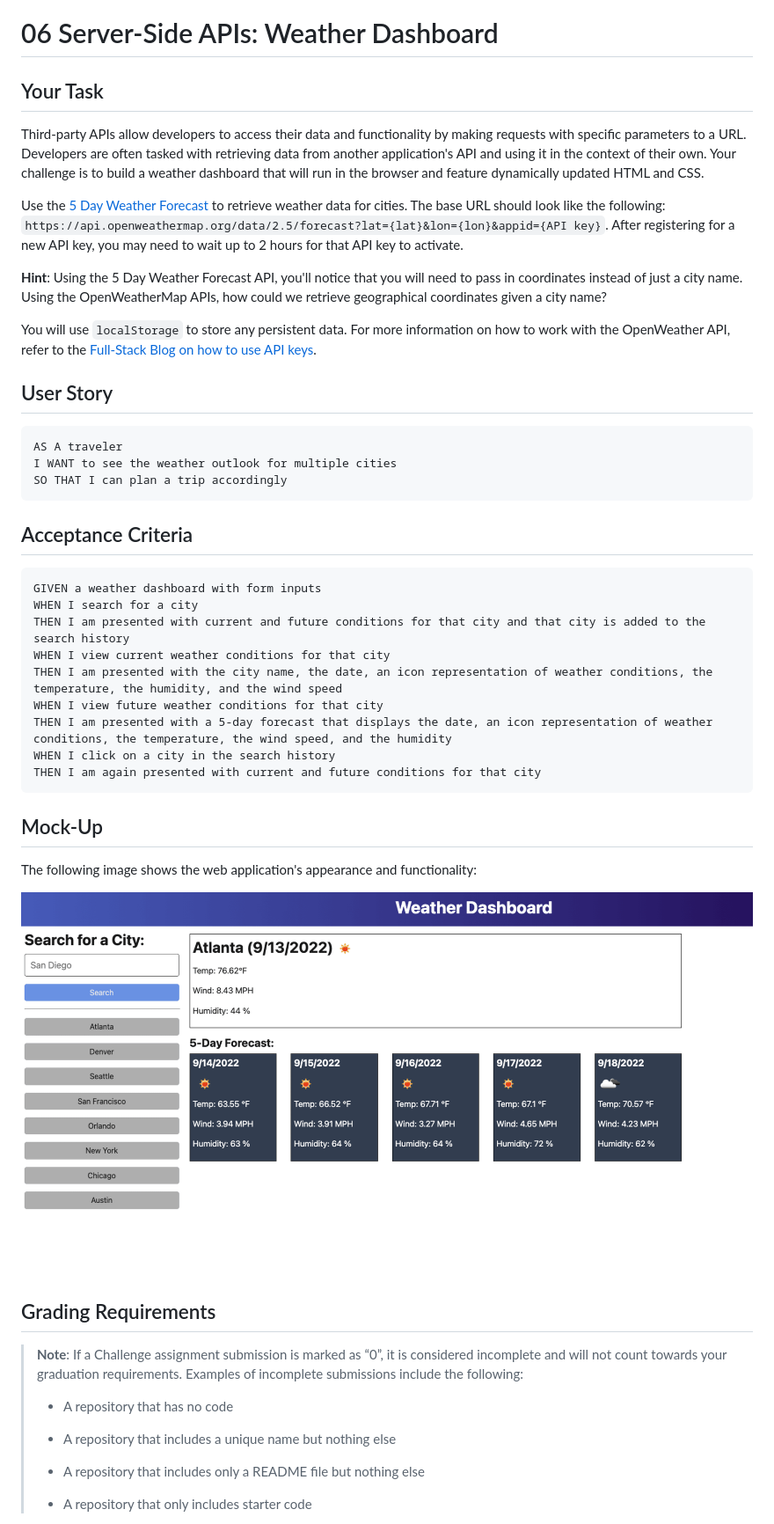
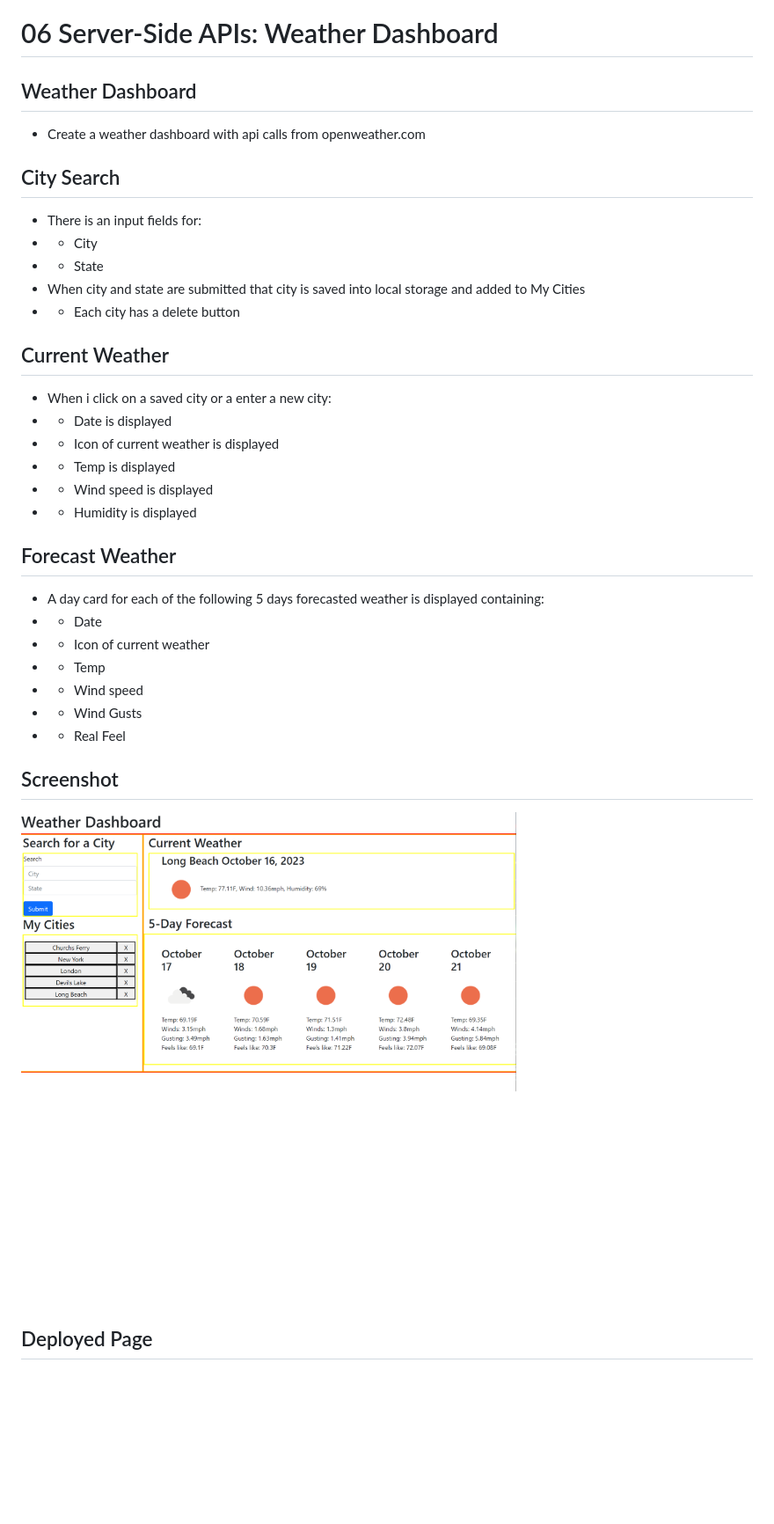
Before and after one commit to napoleondd86/weather-dashboard, a Markdown page: README.md, the part around the change printed below. Shown: that part at 88% size. GitHub-like rendering; pictures changed too: assets/images/screenshot-weather-dashboard.png (added); blank space fills up the shorter version.

Commit message:
Finished README.MD file

````diff
--- a/README.md
+++ b/README.md
@@ -1,52 +1,39 @@
 # 06 Server-Side APIs: Weather Dashboard
 
-## Your Task
+## Weather Dashboard
 
-Third-party APIs allow developers to access their data and functionality by making requests with specific parameters to a URL. Developers are often tasked with retrieving data from another application's API and using it in the context of their own. Your challenge is to build a weather dashboard that will run in the browser and feature dynamically updated HTML and CSS.
+* Create a weather dashboard with api calls from openweather.com
 
-Use the [5 Day Weather Forecast](https://openweathermap.org/forecast5) to retrieve weather data for cities. The base URL should look like the following: `https://api.openweathermap.org/data/2.5/forecast?lat={lat}&lon={lon}&appid={API key}`. After registering for a new API key, you may need to wait up to 2 hours for that API key to activate.
+## City Search
 
-**Hint**: Using the 5 Day Weather Forecast API, you'll notice that you will need to pass in coordinates instead of just a city name. Using the OpenWeatherMap APIs, how could we retrieve geographical coordinates given a city name?
+* There is an input fields for:
+* * City
+* * State
+* When city and state are submitted that city is saved into local storage and added to My Cities
+* * Each city has a delete button
 
-You will use `localStorage` to store any persistent data. For more information on how to work with the OpenWeather API, refer to the [Full-Stack Blog on how to use API keys](https://coding-boot-camp.github.io/full-stack/apis/how-to-use-api-keys).
+## Current Weather
 
-## User Story
+* When i click on a saved city or a enter a new city:
+* * Date is displayed
+* * Icon of current weather is displayed
+* * Temp is displayed
+* * Wind speed is displayed
+* * Humidity is displayed
 
-```
-AS A traveler
-I WANT to see the weather outlook for multiple cities
-SO THAT I can plan a trip accordingly
-```
+## Forecast Weather
 
-## Acceptance Criteria
+* A day card for each of the following 5 days forecasted weather is displayed containing:
+* * Date
+* * Icon of current weather
+* * Temp
+* * Wind speed
+* * Wind Gusts
+* * Real Feel
 
-```
-GIVEN a weather dashboard with form inputs
-WHEN I search for a city
-THEN I am presented with current and future conditions for that city and that city is added to the search history
-WHEN I view current weather conditions for that city
-THEN I am presented with the city name, the date, an icon representation of weather conditions, the temperature, the humidity, and the wind speed
-WHEN I view future weather conditions for that city
-THEN I am presented with a 5-day forecast that displays the date, an icon representation of weather conditions, the temperature, the wind speed, and the humidity
-WHEN I click on a city in the search history
-THEN I am again presented with current and future conditions for that city
-```
+## Screenshot
 
-## Mock-Up
+![Preview Screenshot](./assets/images/screenshot-weather-dashboard.png)
 
-The following image shows the web application's appearance and functionality:
+## Deployed Page
 
-![The weather app includes a search option, a list of cities, and a five-day forecast and current weather conditions for Atlanta.](./assets/images/06-server-side-apis-homework-demo.png)
-
-## Grading Requirements
-
-> **Note**: If a Challenge assignment submission is marked as “0”, it is considered incomplete and will not count towards your graduation requirements. Examples of incomplete submissions include the following:
->
-> * A repository that has no code
->
-> * A repository that includes a unique name but nothing else
->
-> * A repository that includes only a README file but nothing else
->
-> * A repository that only includes starter code
-
````
Also changed, not shown: other parts of README.md (+1 -50 lines), 3 other files.
